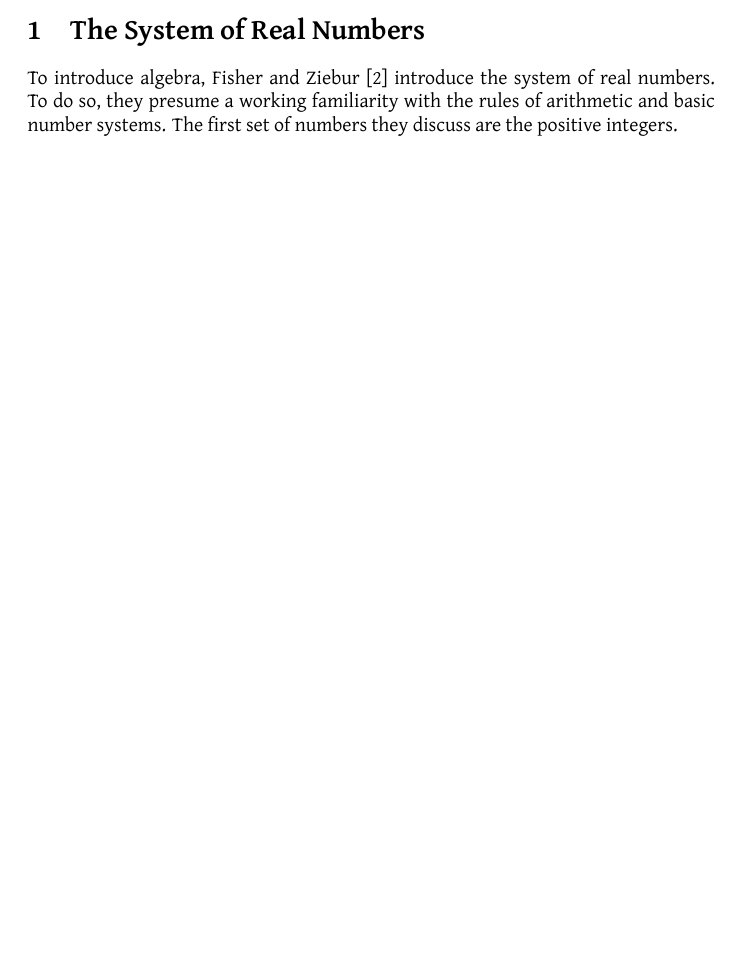
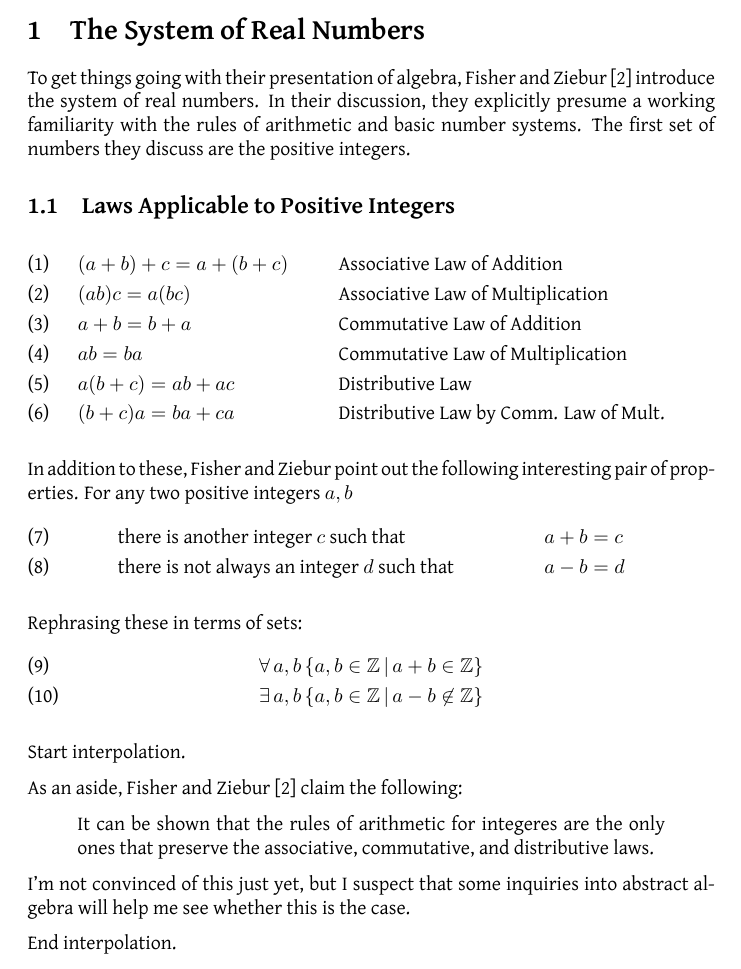
Before and after one commit to jllovet/iue-bs-math, a LaTeX document (001-preparation/integrated-algebra-and-trigonometry/integrated_algebra_and_trig.tex): part of page 2 of 3, cut so that both start at the same text, the shorter picture padded with empty space. Compiled offline with XeLaTeX.

Commit message:
Add summary of laws on positive integers

```diff
--- a/001-preparation/integrated-algebra-and-trigonometry/integrated_algebra_and_trig.tex
+++ b/001-preparation/integrated-algebra-and-trigonometry/integrated_algebra_and_trig.tex
@@ -1,4 +1,4 @@
-\documentclass{article}
+\documentclass[leqno]{article}
 
 \usepackage{parskip}
 \usepackage{graphicx}
@@ -17,6 +17,9 @@
 \usepackage[backend=biber, bibencoding=utf8]{biblatex}
 \addbibresource{bibliography.bib}
 
+\usepackage{amsmath}
+\usepackage{amsfonts}
+
 \title{Notes on Fisher and Ziebur's\\\textit{Integrated Algebra and Trigonometry}}
 \author{Jonathan Llovet}
 \date{\today}
@@ -34,11 +37,50 @@ to help me practice presenting my work in \LaTeX.
 \newpage
 \section{The System of Real Numbers}
 
-To introduce algebra, \textcite{fisherIntegratedAlgebraTrigonometry1962} introduce the system of real numbers.
-To do so, they presume a working familiarity
+To get things going with their presentation of algebra,
+\textcite{fisherIntegratedAlgebraTrigonometry1962}
+introduce the system of real numbers.
+In their discussion, they explicitly presume a working familiarity
 with the rules of arithmetic and basic number systems.
 The first set of numbers they discuss are the positive integers.
 
+\subsection{Laws Applicable to Positive Integers}
+
+\begin{align}
+    &(a+b)+c = a+(b+c) &&\text{Associative Law of Addition}\\
+    &(ab)c = a(bc) &&\text{Associative Law of Multiplication}\\
+    &a+b = b+a &&\text{Commutative Law of Addition}\\
+    &ab = ba &&\text{Commutative Law of Multiplication}\\
+    &a(b+c) = ab+ac &&\text{Distributive Law}\\
+    &(b+c)a = ba+ca &&\text{Distributive Law by Comm. Law of Mult.}
+\end{align}
+
+In addition to these, Fisher and Ziebur point out the following interesting pair of properties.
+For any two positive integers \(a, b \)
+\begin{align}
+    &\text{there is another integer \(c\) such that} &&a+b = c\\
+    &\text{there is not always an integer \(d\) such that} &&a-b = d
+\end{align}
+
+Rephrasing these in terms of sets:
+\begin{align}
+    &\forall \, a, b \, \{a, b \in \mathbb{Z} \,|\, a+b \in \mathbb{Z}\}\\
+    &\exists \, a, b \, \{a, b \in \mathbb{Z} \,|\, a-b \not\in \mathbb{Z}\}
+\end{align}
+
+Start interpolation.
+
+As an aside, \textcite{fisherIntegratedAlgebraTrigonometry1962} claim the following:
+\begin{quote}
+    It can be shown that the rules of arithmetic
+    for integeres are the only ones that preserve
+    the associative, commutative, and distributive
+    laws.
+\end{quote}
+
+I'm not convinced of this just yet, but I suspect that some inquiries into abstract algebra will help me see whether this is the case.
+
+End interpolation.
 
 
 \newpage
```
